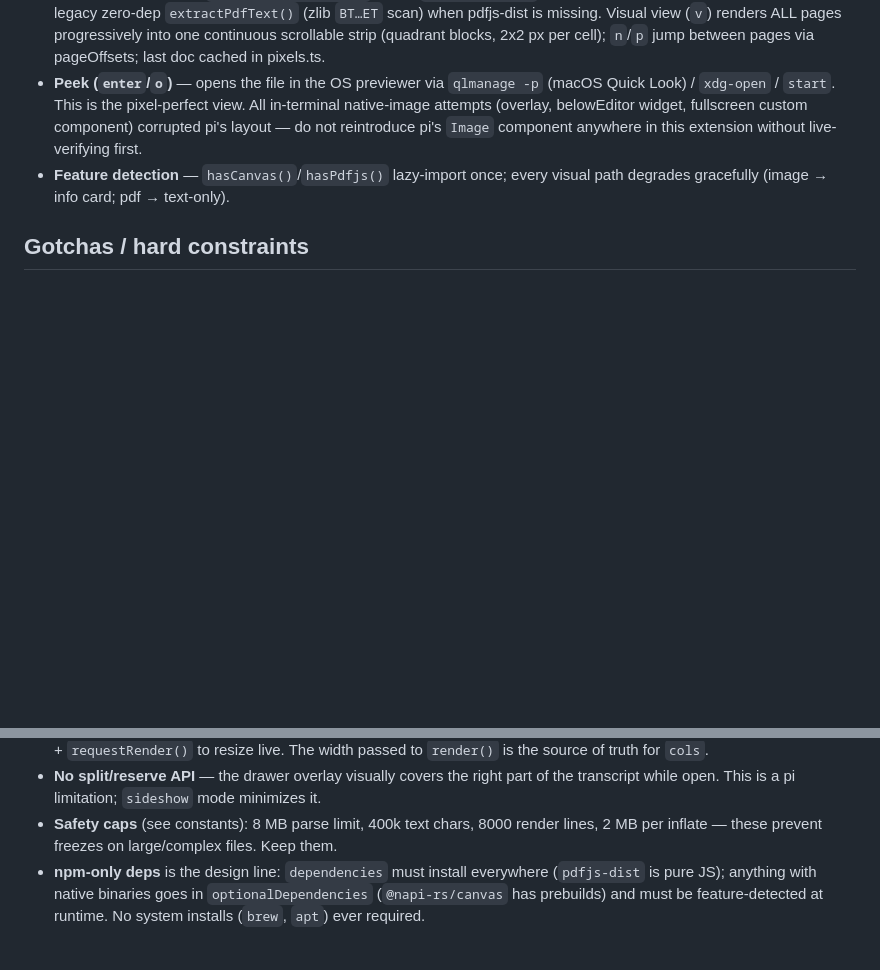
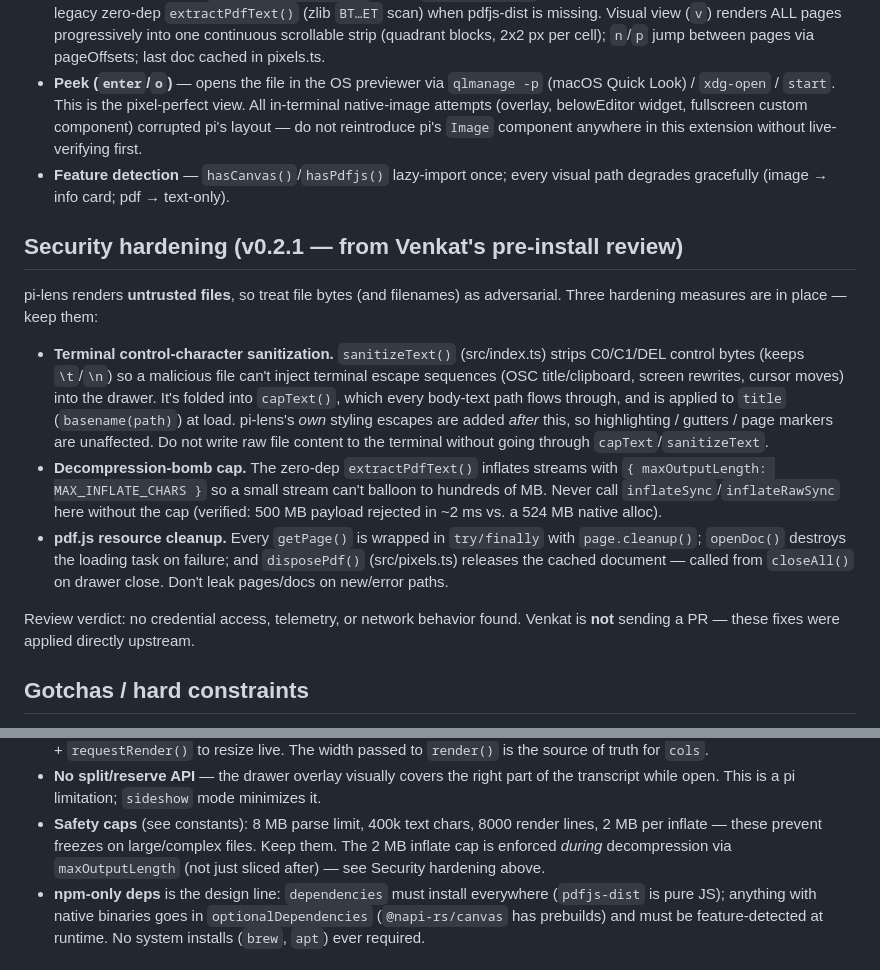
Before and after one commit to iamps6/pi-lens, a Markdown page: AGENTS.md, 2 parts joined by grey strips. Drawn GitHub-style; blank space fills up the shorter version.

Commit message:
docs(AGENTS): record v0.2.1 security hardening context

```diff
--- a/AGENTS.md
+++ b/AGENTS.md
@@ -69,6 +69,31 @@ Keep both in sync.
 - **Feature detection** — `hasCanvas()`/`hasPdfjs()` lazy-import once; every visual
   path degrades gracefully (image → info card; pdf → text-only).
 
+## Security hardening (v0.2.1 — from Venkat's pre-install review)
+
+pi-lens renders **untrusted files**, so treat file bytes (and filenames) as
+adversarial. Three hardening measures are in place — keep them:
+
+- **Terminal control-character sanitization.** `sanitizeText()` (src/index.ts)
+  strips C0/C1/DEL control bytes (keeps `\t`/`\n`) so a malicious file can't
+  inject terminal escape sequences (OSC title/clipboard, screen rewrites, cursor
+  moves) into the drawer. It's folded into `capText()`, which every body-text
+  path flows through, and is applied to `title` (`basename(path)`) at load.
+  pi-lens's *own* styling escapes are added *after* this, so highlighting /
+  gutters / page markers are unaffected. Do not write raw file content to the
+  terminal without going through `capText`/`sanitizeText`.
+- **Decompression-bomb cap.** The zero-dep `extractPdfText()` inflates streams
+  with `{ maxOutputLength: MAX_INFLATE_CHARS }` so a small stream can't balloon
+  to hundreds of MB. Never call `inflateSync`/`inflateRawSync` here without the
+  cap (verified: 500 MB payload rejected in ~2 ms vs. a 524 MB native alloc).
+- **pdf.js resource cleanup.** Every `getPage()` is wrapped in `try/finally`
+  with `page.cleanup()`; `openDoc()` destroys the loading task on failure; and
+  `disposePdf()` (src/pixels.ts) releases the cached document — called from
+  `closeAll()` on drawer close. Don't leak pages/docs on new/error paths.
+
+Review verdict: no credential access, telemetry, or network behavior found.
+Venkat is **not** sending a PR — these fixes were applied directly upstream.
+
 ## Gotchas / hard constraints
 
 - **Native raster protocols do not work on ANY extension surface.** User-verified
@@ -96,6 +121,8 @@ Keep both in sync.
   the transcript while open. This is a pi limitation; `sideshow` mode minimizes it.
 - **Safety caps** (see constants): 8 MB parse limit, 400k text chars, 8000 render
   lines, 2 MB per inflate — these prevent freezes on large/complex files. Keep them.
+  The 2 MB inflate cap is enforced *during* decompression via `maxOutputLength`
+  (not just sliced after) — see Security hardening above.
 - **npm-only deps** is the design line: `dependencies` must install everywhere
   (`pdfjs-dist` is pure JS); anything with native binaries goes in
   `optionalDependencies` (`@napi-rs/canvas` has prebuilds) and must be
```
